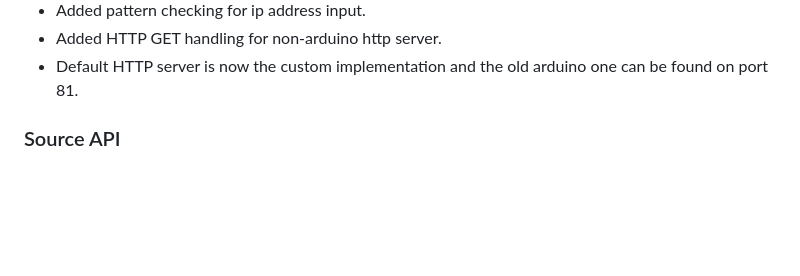
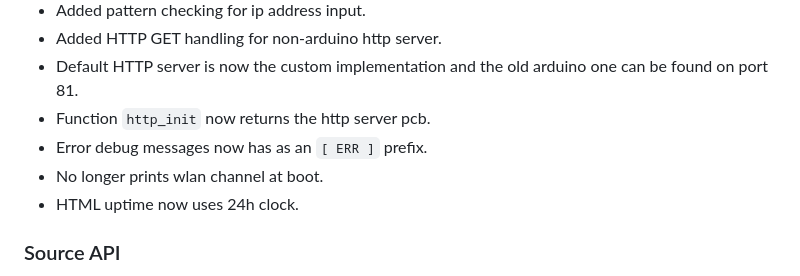
Before and after one commit to FanatiQS/wireless_atem_camera_control_and_tally, a Markdown page: changelog.md, the part around the change. GitHub-like rendering; blank space fills up the shorter version.

Commit message:
Update changelog

```diff
--- a/changelog.md
+++ b/changelog.md
@@ -26,6 +26,10 @@
 * Added pattern checking for ip address input.
 * Added HTTP GET handling for non-arduino http server.
 * Default HTTP server is now the custom implementation and the old arduino one can be found on port 81.
+* Function `http_init` now returns the http server pcb.
+* Error debug messages now has as an `[ ERR ]` prefix.
+* No longer prints wlan channel at boot.
+* HTML uptime now uses 24h clock.
 
 ### Source API
 * Now only updates property `readLen` when it is allowed to be used.
```
